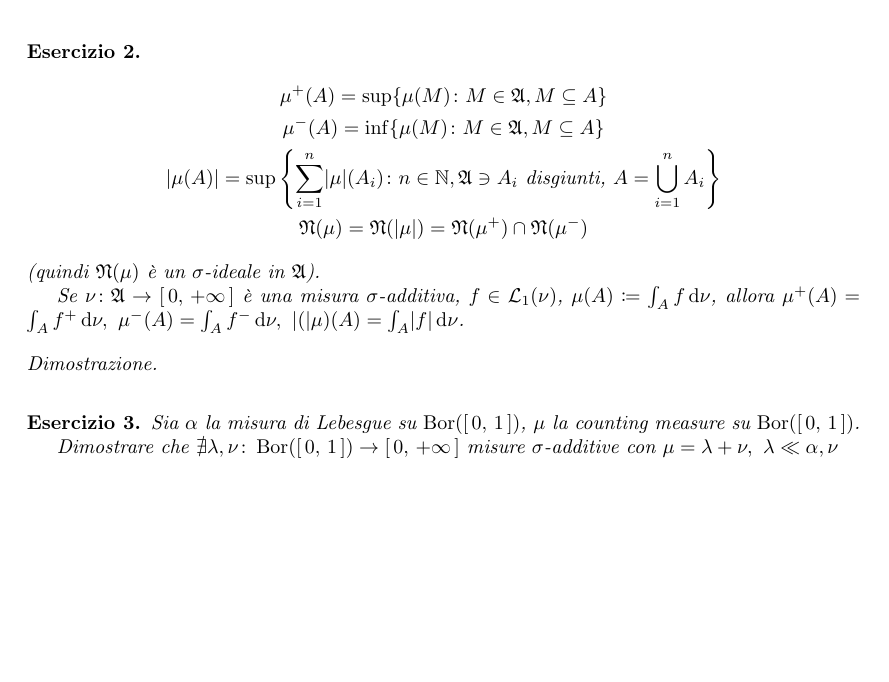
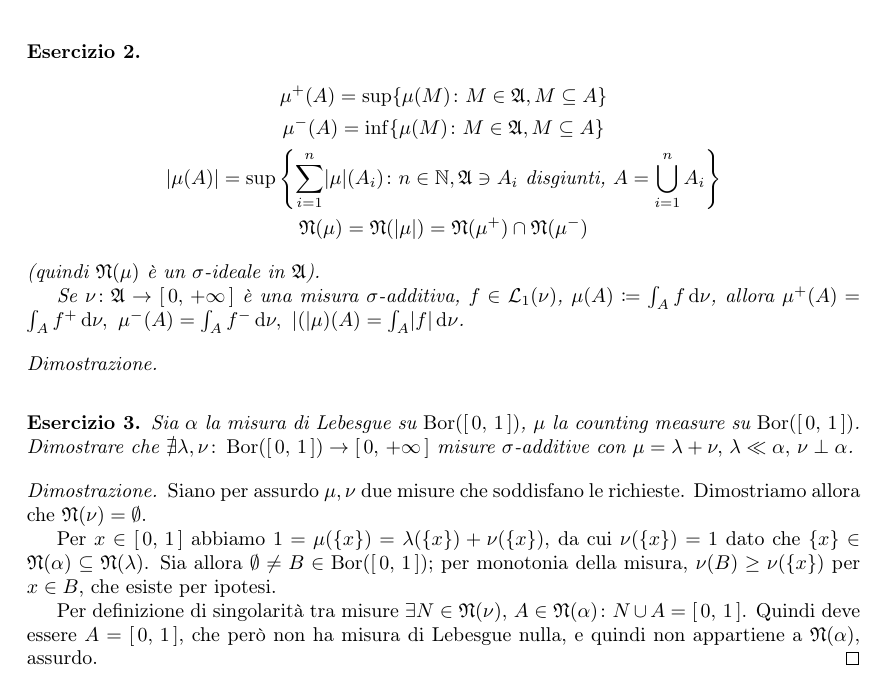
Before and after one commit to LucaMarconato/EserciziIstituzioniAnalisi, a LaTeX document (tex/Misure_segnate.tex): part of the page, cut so that both start at the same text, the shorter picture padded with empty space. Compiled offline with pdfLaTeX.

Commit message:
new proof

```diff
--- a/tex/Misure_segnate.tex
+++ b/tex/Misure_segnate.tex
@@ -25,7 +25,15 @@
 \end{proof}
 \begin{exercise}
   Sia $\alpha$ la misura di Lebesgue su $\Bor(\icc{0}{1})$, $\mu$ la counting measure su $\Bor(\icc{0}{1})$.
+  Dimostrare che $\nexists\lambda,\nu\colon\Bor(\icc{0}{1})\to \Rpinf$ misure $\sigma$-additive con $\mu=\lambda+\nu,\, \lambda \ll \alpha,\, \nu \perp \alpha$.
+\end{exercise}
+\begin{proof}
+  Siano per assurdo $\mu, \nu$ due misure che soddisfano le richieste.
+  Dimostriamo allora che $\gN(\nu)=\emptyset$.
 
-  Dimostrare che $\nexists\lambda,\nu\colon\Bor(\icc{0}{1})\to \Rpinf$ misure $\sigma$-additive con $\mu=\lambda+\nu,\ \lambda \ll \alpha, \nu$
-\end{exercise}
+  Per $x\in\icc{0}{1}$ abbiamo $1=\mu(\{x\})=\lambda(\{x\})+\nu(\{x\})$, da cui $\nu(\{x\})=1$ dato che $\{x\}\in\gN(\alpha)\subseteq\gN(\lambda)$.
+  Sia allora $\emptyset\neq B\in\Bor(\icc{0}{1})$; per monotonia della misura, $\nu(B)\geq\nu(\{x\})$ per $x\in B$, che esiste per ipotesi.
+
+  Per definizione di singolarità tra misure $\exists N\in\gN(\nu),\, A\in\gN(\alpha)\st N\cup A=\icc{0}{1}$. Quindi deve essere $A=\icc{0}{1}$, che però non ha misura di Lebesgue nulla, e quindi non appartiene a $\gN(\alpha)$, assurdo.
+\end{proof}
 \end{document}
```
Also changed, not shown: output/EserciziIstituzioniAnalisi.pdf.
